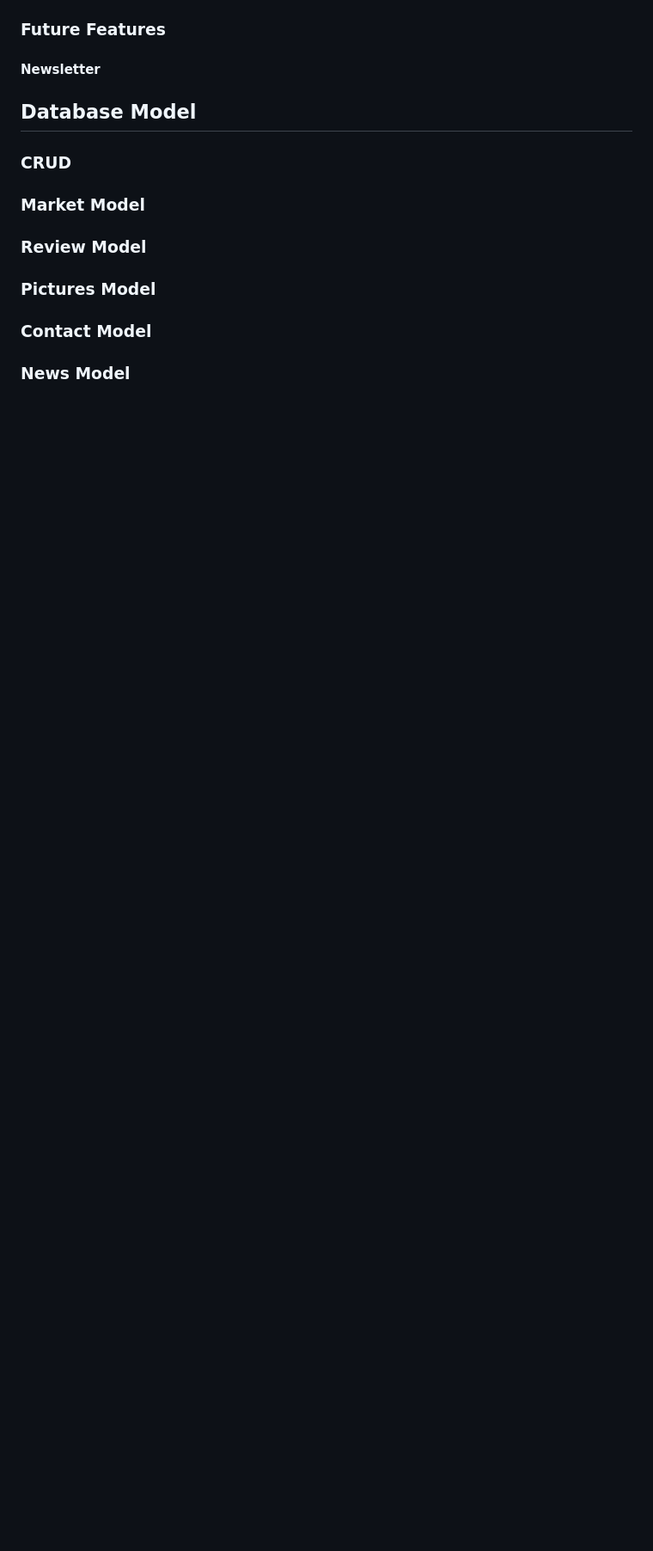
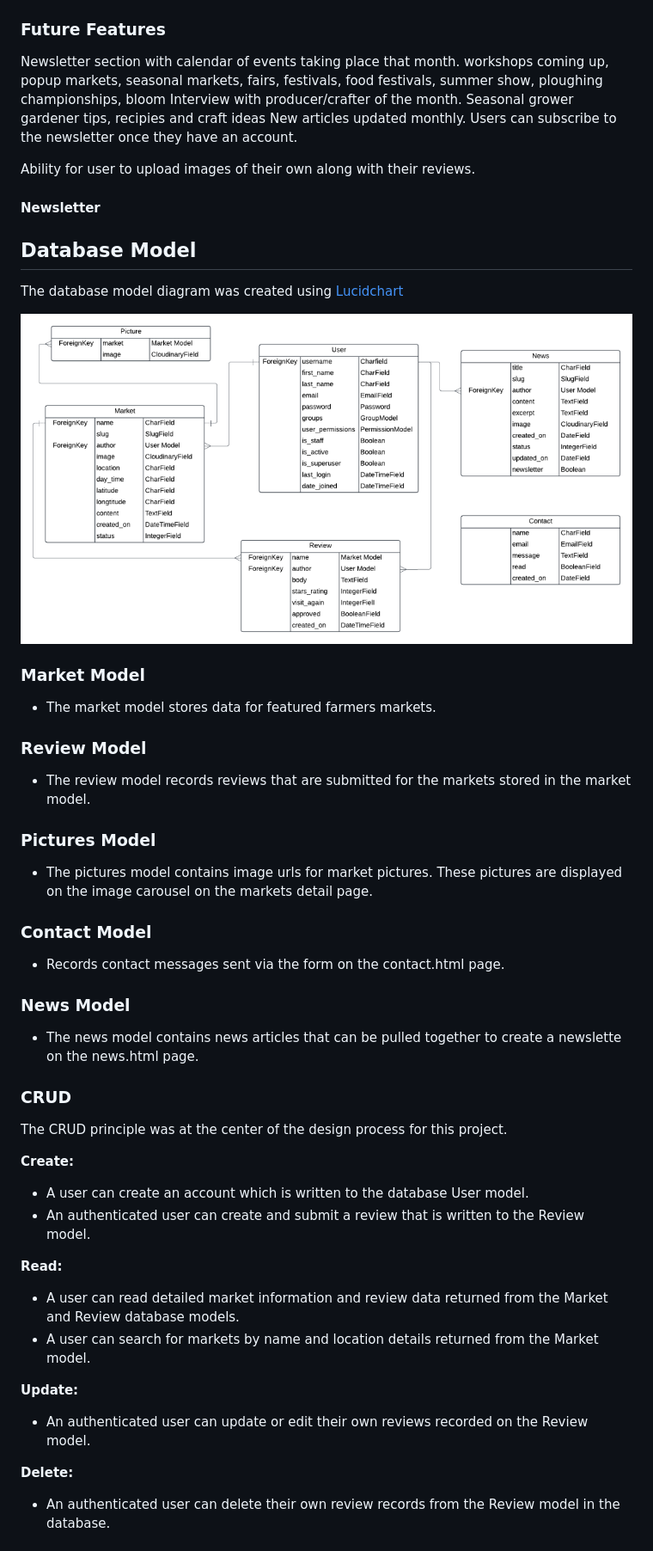
Before and after one commit to lorrainescanlon/farmers-market-review, a Markdown page: README.md, the part around one of its changes. Shown at 86% size. Drawn GitHub-style; pictures changed too: static/docs/images/dbmodels.png (added); blank space fills up the shorter version.

Commit message:
Updates to readme files, added images to static folder

```diff
--- a/README.md
+++ b/README.md
@@ -219,18 +212,55 @@ Images, Map, Icons, Favicon, border style, border radius, shadow
 
 
 ### Future Features
+Newsletter section with calendar of events taking place that month.
+workshops coming up, popup markets, seasonal markets, fairs, festivals, food festivals, summer show, ploughing championships, bloom
+Interview with producer/crafter of the month.
+Seasonal grower gardener tips, recipies and craft ideas
+New articles updated monthly.
+Users can subscribe to the newsletter once they have an account.
+
+Ability for user to upload images of their own along with their reviews.
 
 
 #### Newsletter
 
 
 ## Database Model
+The database model diagram was created using [Lucidchart](https://lucidchart.com)
+
+![DBModel](/static/docs/images/dbmodels.png)
+
+### Market Model
+ - The market model stores data for featured farmers markets.
+
+### Review Model
+ - The review model records reviews that are submitted for the markets stored in the market model.
+
+### Pictures Model
+ - The pictures model contains image urls for market pictures. These pictures are displayed on the image carousel on the markets detail page.
+
+### Contact Model
+ - Records contact messages sent via the form on the contact.html page.
+
+### News Model
+ - The news model contains news articles that can be pulled together to create a newslette on the news.html page.
 
 ### CRUD
-### Market Model
-### Review Model
-### Pictures Model
-### Contact Model
-### News Model
+
+The CRUD principle was at the center of the design process for this project.
+
+**Create:**
+ - A user can create an account which is written to the database User model.
+ - An authenticated user can create and submit a review that is written to the Review model.
+
+**Read:**
+ - A user can read detailed market information and review data returned from the Market and Review database models.
+ - A user can search for markets by name and location details returned from the Market model.
+
+**Update:**
+ - An authenticated user can update or edit their own reviews recorded on the Review model.
+
+**Delete:**
+ - An authenticated user can delete their own review records from the Review model in the database.
 
 
```
Also changed, not shown: other parts of README.md (+42 -14 lines), TESTING.md (+1 -0 lines), staticfiles/docs/images/dbmodels.png (added), 1 other file.
